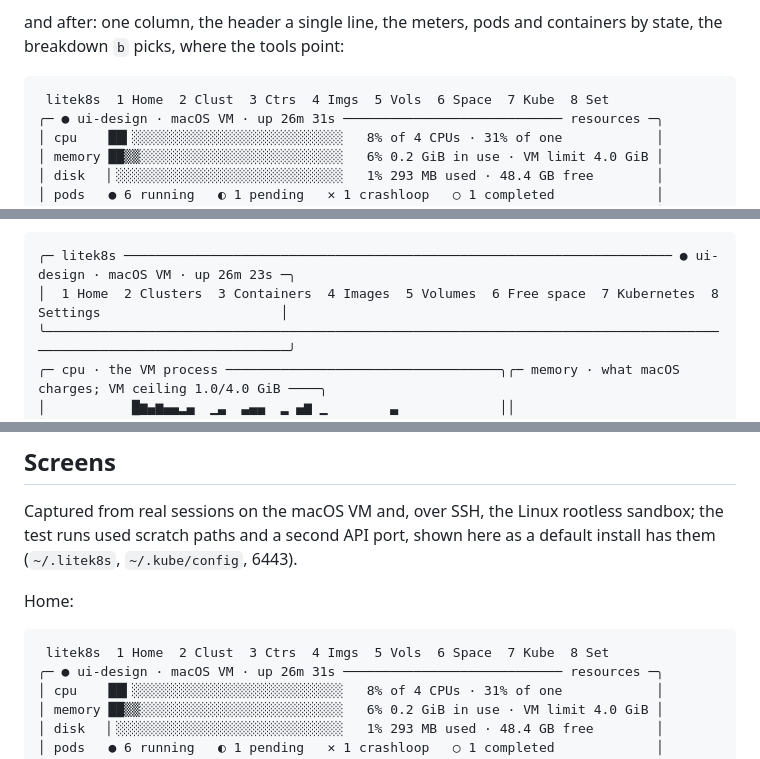
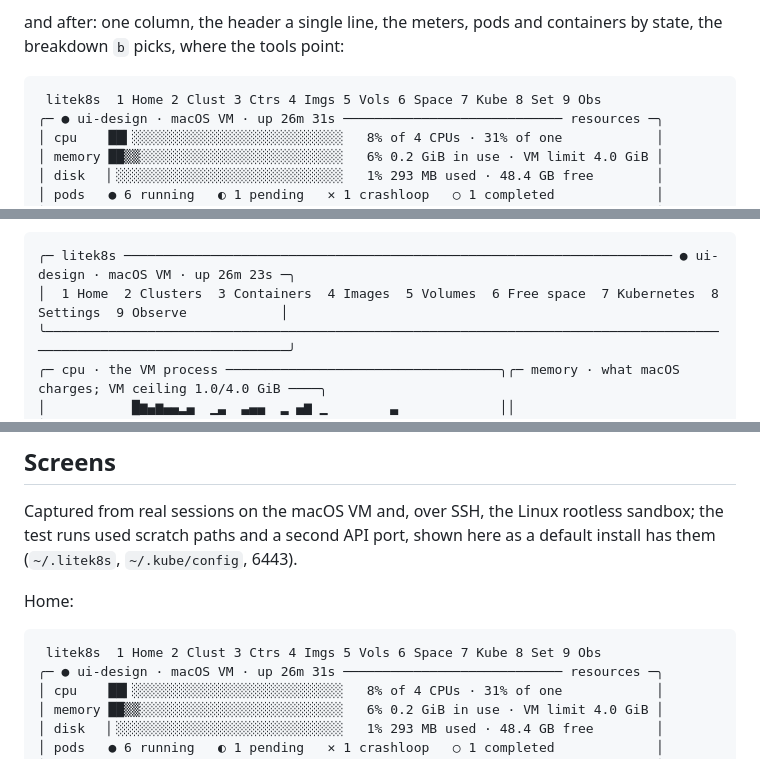
Before and after one commit to jairoFernandez/litek8s, a Markdown page: docs/ui.md, 3 parts joined by grey strips. GitHub-like rendering.

````diff
--- a/docs/ui.md
+++ b/docs/ui.md
@@ -92,7 +92,7 @@ and after: one column, the header a single line, the meters, pods and
 containers by state, the breakdown `b` picks, where the tools point:
 
 ```
- litek8s  1 Home  2 Clust  3 Ctrs  4 Imgs  5 Vols  6 Space  7 Kube  8 Set
+ litek8s  1 Home 2 Clust 3 Ctrs 4 Imgs 5 Vols 6 Space 7 Kube 8 Set 9 Obs
 ╭─ ● ui-design · macOS VM · up 26m 31s ──────────────────────────── resources ─╮
 │ cpu    ██▍░░░░░░░░░░░░░░░░░░░░░░░░░░░   8% of 4 CPUs · 31% of one            │
 │ memory ██▒▒░░░░░░░░░░░░░░░░░░░░░░░░░░   6% 0.2 GiB in use · VM limit 4.0 GiB │
@@ -123,7 +123,7 @@ for as long as Home has been on screen), disk and the workloads under them:
 
 ```
 ╭─ litek8s ────────────────────────────────────────────────────────────────────── ● ui-design · macOS VM · up 26m 23s ─╮
-│  1 Home  2 Clusters  3 Containers  4 Images  5 Volumes  6 Free space  7 Kubernetes  8 Settings                       │
+│  1 Home  2 Clusters  3 Containers  4 Images  5 Volumes  6 Free space  7 Kubernetes  8 Settings  9 Observe            │
 ╰──────────────────────────────────────────────────────────────────────────────────────────────────────────────────────╯
 ╭─ cpu · the VM process ───────────────────────────────────╮╭─ memory · what macOS charges; VM ceiling 1.0/4.0 GiB ────╮
 │           █▆▄▆▄▄▂▄  ▁▃  ▃▄▄  ▂ ▄▆ ▁        ▃             ││                                                          │
@@ -213,7 +213,7 @@ shown here as a default install has them (`~/.litek8s`, `~/.kube/config`,
 Home:
 
 ```
- litek8s  1 Home  2 Clust  3 Ctrs  4 Imgs  5 Vols  6 Space  7 Kube  8 Set
+ litek8s  1 Home 2 Clust 3 Ctrs 4 Imgs 5 Vols 6 Space 7 Kube 8 Set 9 Obs
 ╭─ ● ui-design · macOS VM · up 26m 31s ──────────────────────────── resources ─╮
 │ cpu    ██▍░░░░░░░░░░░░░░░░░░░░░░░░░░░   8% of 4 CPUs · 31% of one            │
 │ memory ██▒▒░░░░░░░░░░░░░░░░░░░░░░░░░░   6% 0.2 GiB in use · VM limit 4.0 GiB │
````
Also changed, not shown: other parts of docs/ui.md (+21 -21 lines).
